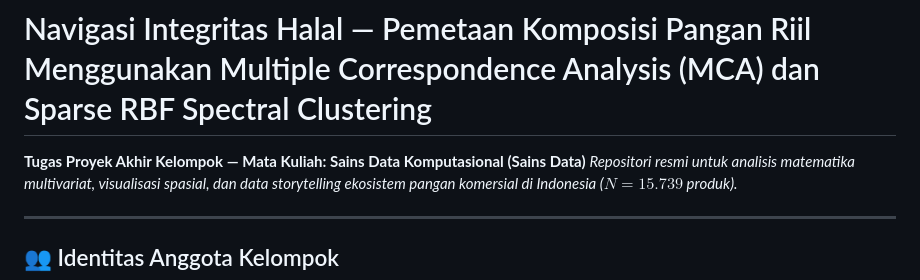
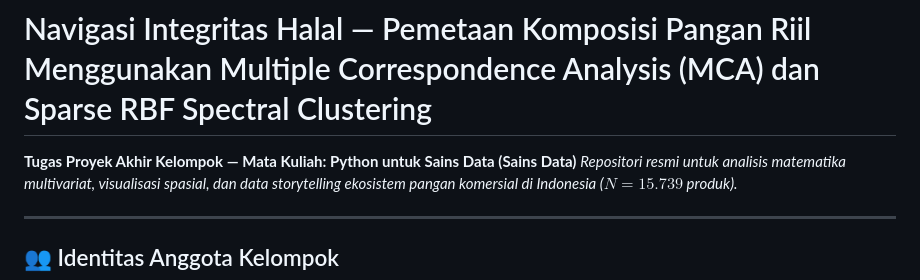
Before and after one commit to anwarrohmadi2006/halal-integrity-analytics, a Markdown page: README.md, the part around the change. Drawn GitHub-style.

Commit message:
docs: update course title to Python untuk Sains Data in README and report

```diff
--- a/README.md
+++ b/README.md
@@ -1,6 +1,6 @@
 # Navigasi Integritas Halal — Pemetaan Komposisi Pangan Riil Menggunakan Multiple Correspondence Analysis (MCA) dan Sparse RBF Spectral Clustering
 
-**Tugas Proyek Akhir Kelompok — Mata Kuliah: Sains Data Komputasional (Sains Data)**
+**Tugas Proyek Akhir Kelompok — Mata Kuliah: Python untuk Sains Data (Sains Data)**
 *Repositori resmi untuk analisis matematika multivariat, visualisasi spasial, dan data storytelling ekosistem pangan komersial di Indonesia ($N = 15.739$ produk).*
 
 ---
```
Also changed, not shown: reports/Laporan_Gabungan_Data_Storytelling_Halal.md (+2 -2 lines).
